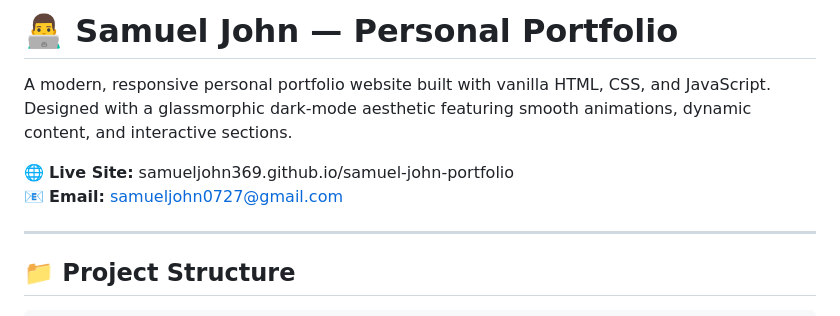
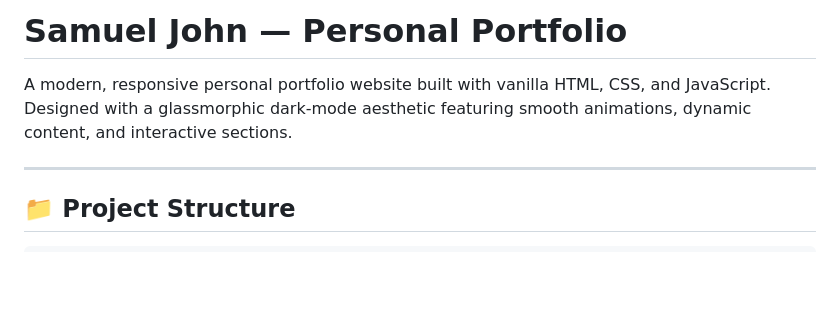
Before and after one commit to samueljohn369/samuel-john-portfolio, a Markdown page: README.md, the part around the change. Rendered like a GitHub page; blank space fills up the shorter version.

```diff
--- a/README.md
+++ b/README.md
@@ -1,9 +1,6 @@
-# 👨‍💻 Samuel John — Personal Portfolio
+#  Samuel John — Personal Portfolio
 
 A modern, responsive personal portfolio website built with vanilla HTML, CSS, and JavaScript. Designed with a glassmorphic dark-mode aesthetic featuring smooth animations, dynamic content, and interactive sections.
-
-🌐 **Live Site:** samueljohn369.github.io/samuel-john-portfolio
-📧 **Email:** samueljohn0727@gmail.com
 
 ---
 
```
